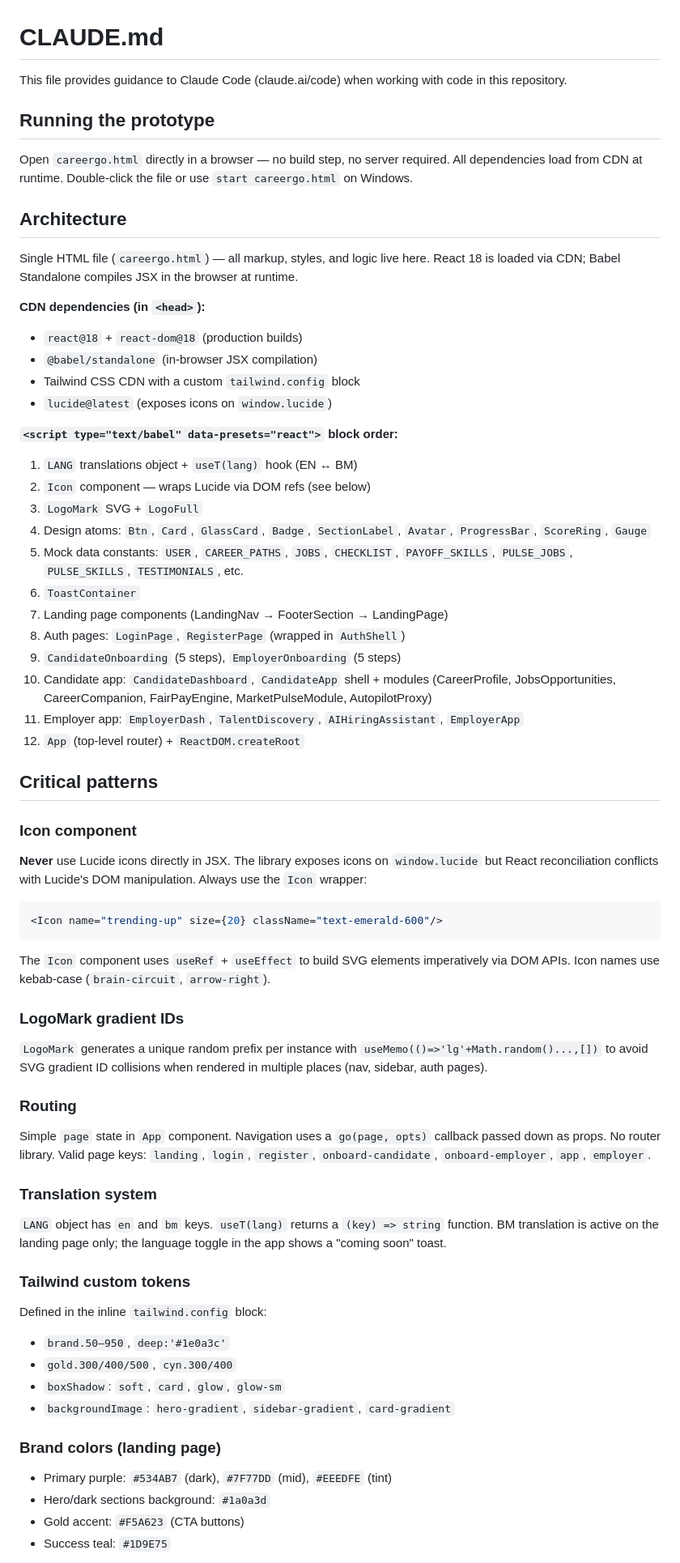
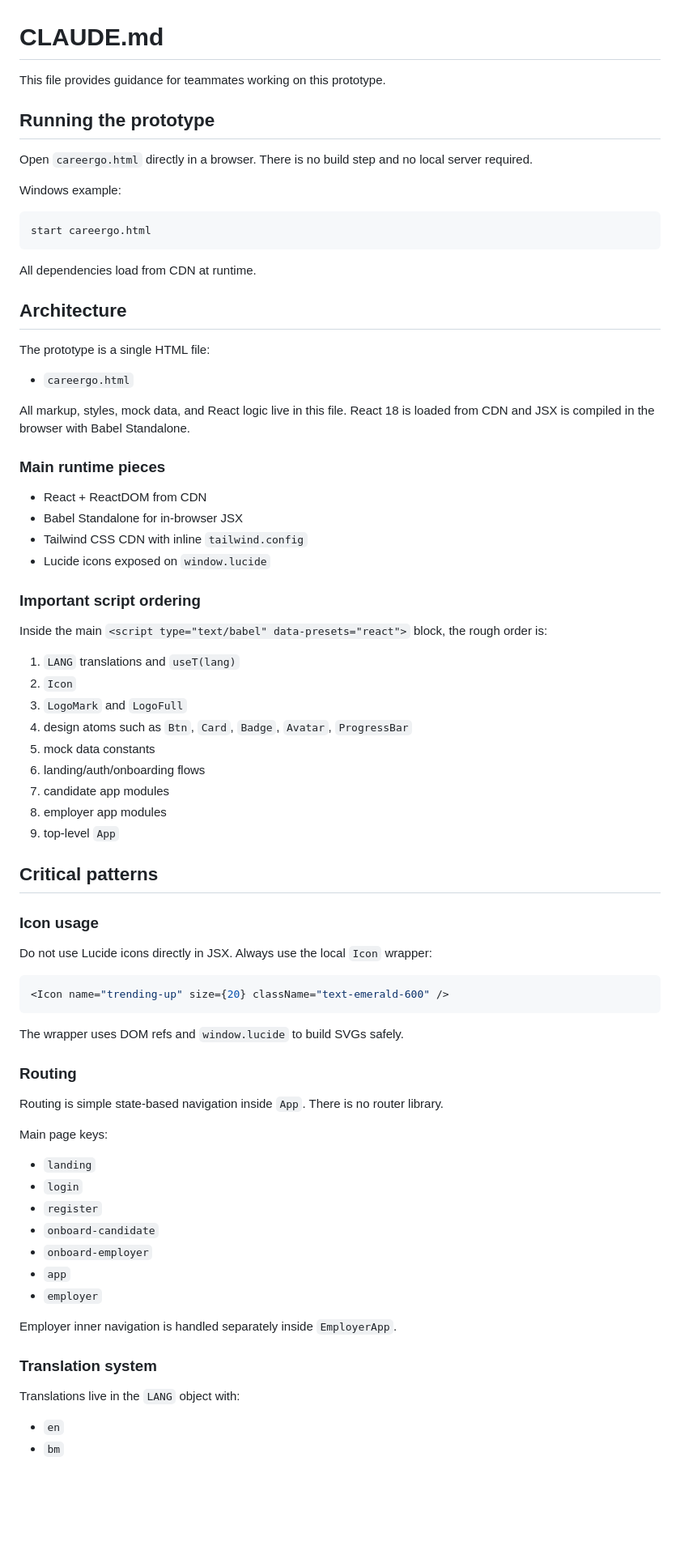
Before and after one commit to Lai-1234/careergo, a Markdown page: CLAUDE.md, the part around one of its changes. Shown at 81% size. Drawn GitHub-style; blank space fills up the shorter version.

````diff
--- a/CLAUDE.md
+++ b/CLAUDE.md
@@ -1,65 +1,80 @@
 # CLAUDE.md
 
-This file provides guidance to Claude Code (claude.ai/code) when working with code in this repository.
+This file provides guidance for teammates working on this prototype.
 
 ## Running the prototype
 
-Open `careergo.html` directly in a browser — no build step, no server required. All dependencies load from CDN at runtime. Double-click the file or use `start careergo.html` on Windows.
+Open `careergo.html` directly in a browser. There is no build step and no local server required.
+
+Windows example:
+
+```powershell
+start careergo.html
+```
+
+All dependencies load from CDN at runtime.
 
 ## Architecture
 
-Single HTML file (`careergo.html`) — all markup, styles, and logic live here. React 18 is loaded via CDN; Babel Standalone compiles JSX in the browser at runtime.
+The prototype is a single HTML file:
 
-**CDN dependencies (in `<head>`):**
-- `react@18` + `react-dom@18` (production builds)
-- `@babel/standalone` (in-browser JSX compilation)
-- Tailwind CSS CDN with a custom `tailwind.config` block
-- `lucide@latest` (exposes icons on `window.lucide`)
+- `careergo.html`
 
-**`<script type="text/babel" data-presets="react">` block order:**
-1. `LANG` translations object + `useT(lang)` hook (EN ↔ BM)
-2. `Icon` component — wraps Lucide via DOM refs (see below)
-3. `LogoMark` SVG + `LogoFull`
-4. Design atoms: `Btn`, `Card`, `GlassCard`, `Badge`, `SectionLabel`, `Avatar`, `ProgressBar`, `ScoreRing`, `Gauge`
-5. Mock data constants: `USER`, `CAREER_PATHS`, `JOBS`, `CHECKLIST`, `PAYOFF_SKILLS`, `PULSE_JOBS`, `PULSE_SKILLS`, `TESTIMONIALS`, etc.
-6. `ToastContainer`
-7. Landing page components (LandingNav → FooterSection → LandingPage)
-8. Auth pages: `LoginPage`, `RegisterPage` (wrapped in `AuthShell`)
-9. `CandidateOnboarding` (5 steps), `EmployerOnboarding` (5 steps)
-10. Candidate app: `CandidateDashboard`, `CandidateApp` shell + modules (CareerProfile, JobsOpportunities, CareerCompanion, FairPayEngine, MarketPulseModule, AutopilotProxy)
-11. Employer app: `EmployerDash`, `TalentDiscovery`, `AIHiringAssistant`, `EmployerApp`
-12. `App` (top-level router) + `ReactDOM.createRoot`
+All markup, styles, mock data, and React logic live in this file. React 18 is loaded from CDN and JSX is compiled in the browser with Babel Standalone.
+
+### Main runtime pieces
+
+- React + ReactDOM from CDN
+- Babel Standalone for in-browser JSX
+- Tailwind CSS CDN with inline `tailwind.config`
+- Lucide icons exposed on `window.lucide`
+
+### Important script ordering
+
+Inside the main `<script type="text/babel" data-presets="react">` block, the rough order is:
+
+1. `LANG` translations and `useT(lang)`
+2. `Icon`
+3. `LogoMark` and `LogoFull`
+4. design atoms such as `Btn`, `Card`, `Badge`, `Avatar`, `ProgressBar`
+5. mock data constants
+6. landing/auth/onboarding flows
+7. candidate app modules
+8. employer app modules
+9. top-level `App`
 
 ## Critical patterns
 
-### Icon component
-**Never** use Lucide icons directly in JSX. The library exposes icons on `window.lucide` but React reconciliation conflicts with Lucide's DOM manipulation. Always use the `Icon` wrapper:
+### Icon usage
+
+Do not use Lucide icons directly in JSX. Always use the local `Icon` wrapper:
 
 ```jsx
-<Icon name="trending-up" size={20} className="text-emerald-600"/>
+<Icon name="trending-up" size={20} className="text-emerald-600" />
 ```
 
-The `Icon` component uses `useRef` + `useEffect` to build SVG elements imperatively via DOM APIs. Icon names use kebab-case (`brain-circuit`, `arrow-right`).
-
-### LogoMark gradient IDs
-`LogoMark` generates a unique random prefix per instance with `useMemo(()=>'lg'+Math.random()...,[])` to avoid SVG gradient ID collisions when rendered in multiple places (nav, sidebar, auth pages).
+The wrapper uses DOM refs and `window.lucide` to build SVGs safely.
 
 ### Routing
-Simple `page` state in `App` component. Navigation uses a `go(page, opts)` callback passed down as props. No router library. Valid page keys: `landing`, `login`, `register`, `onboard-candidate`, `onboard-employer`, `app`, `employer`.
+
+Routing is simple state-based navigation inside `App`. There is no router library.
+
+Main page keys:
+
+- `landing`
+- `login`
+- `register`
+- `onboard-candidate`
+- `onboard-employer`
+- `app`
+- `employer`
+
+Employer inner navigation is handled separately inside `EmployerApp`.
 
 ### Translation system
-`LANG` object has `en` and `bm` keys. `useT(lang)` returns a `(key) => string` function. BM translation is active on the landing page only; the language toggle in the app shows a "coming soon" toast.
 
-### Tailwind custom tokens
-Defined in the inline `tailwind.config` block:
-- `brand.50–950`, `deep:'#1e0a3c'`
-- `gold.300/400/500`, `cyn.300/400`
-- `boxShadow`: `soft`, `card`, `glow`, `glow-sm`
-- `backgroundImage`: `hero-gradient`, `sidebar-gradient`, `card-gradient`
+Translations live in the `LANG` object with:
 
-### Brand colors (landing page)
-- Primary purple: `#534AB7` (dark), `#7F77DD` (mid), `#EEEDFE` (tint)
-- Hero/dark sections background: `#1a0a3d`
-- Gold accent: `#F5A623` (CTA buttons)
-- Success teal: `#1D9E75`
+- `en`
+- `bm`
 
````
Also changed, not shown: other parts of CLAUDE.md (+179 -13 lines).
